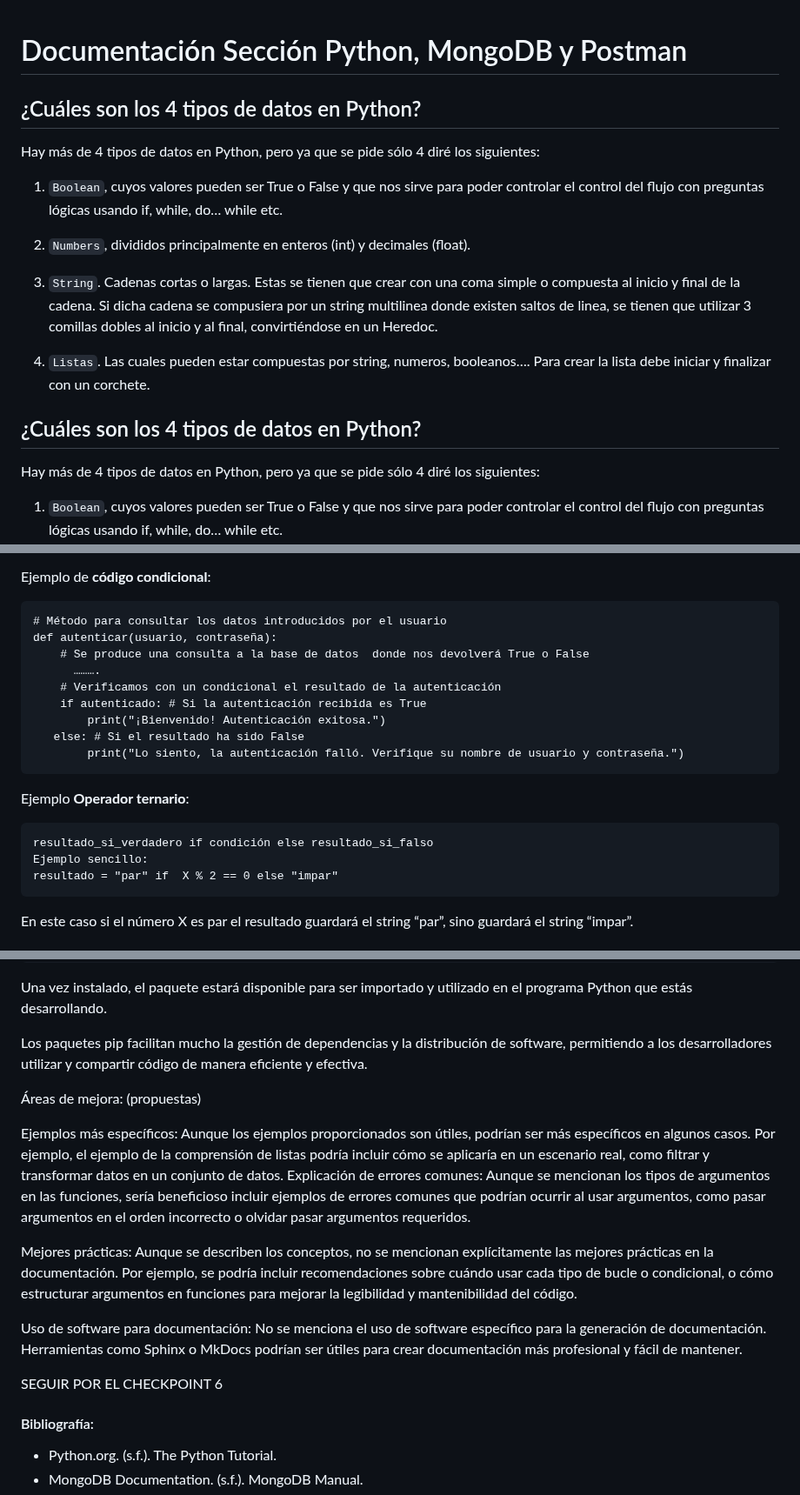
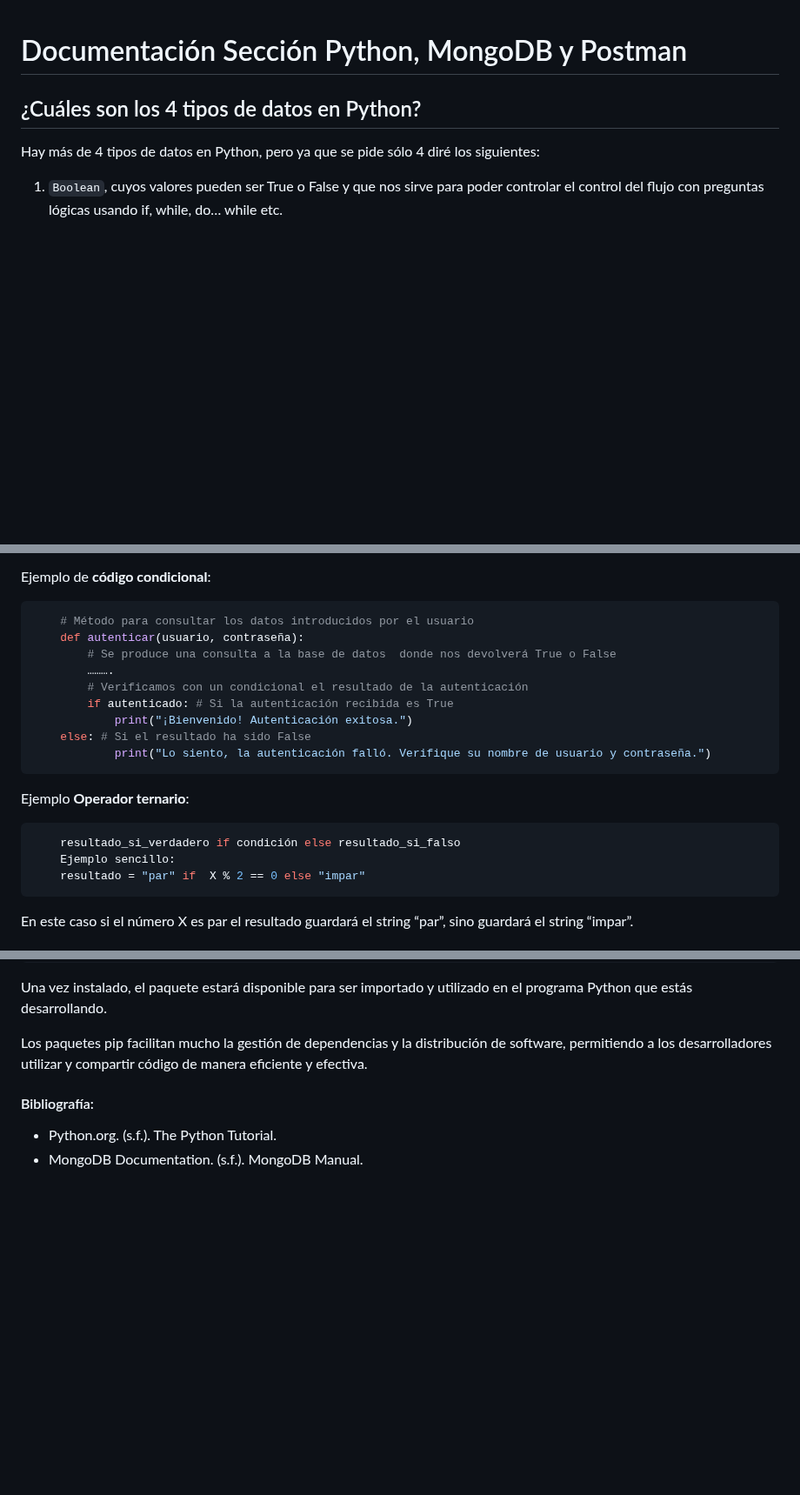
Before and after one commit to Marimar8888/Apuntes, a Markdown page: python.md, 3 parts joined by grey strips. Shown at 87% size. Drawn GitHub-style; blank space fills up the shorter version.

````diff
--- a/python_mongodb_postman.md
+++ b/python.md
@@ -1,21 +1,4 @@
 # Documentación Sección Python, MongoDB y Postman
-
-## ¿Cuáles son los 4 tipos de datos en Python?
-
-Hay más de 4 tipos de datos en Python, pero ya que se pide sólo 4 diré los siguientes:
-
-1. `Boolean`, cuyos valores pueden ser True o False y que nos sirve para poder controlar el control del
-flujo con preguntas lógicas usando if, while, do… while etc.
-
-2. `Numbers`, divididos principalmente en enteros (int) y decimales (float).
-
-3. `String`. Cadenas cortas o largas. Estas se tienen que crear con una coma simple o compuesta al
-inicio y final de la cadena. Si dicha cadena se compusiera por un string multilinea donde existen
-saltos de linea, se tienen que utilizar 3 comillas dobles al inicio y al final, convirtiéndose en un
-Heredoc.
-
-4. `Listas`. Las cuales pueden estar compuestas por string, numeros, booleanos…. Para crear la lista
-debe iniciar y finalizar con un corchete.
 
 ## ¿Cuáles son los 4 tipos de datos en Python?
 
@@ -341,24 +290,24 @@ Si el resultado es verdadero, la aplicación le permitirá acceder a las partes
 
 Ejemplo de __código condicional__:
 
-```
-# Método para consultar los datos introducidos por el usuario
-def autenticar(usuario, contraseña):
-    # Se produce una consulta a la base de datos  donde nos devolverá True o False
-      ……….
-    # Verificamos con un condicional el resultado de la autenticación
-    if autenticado: # Si la autenticación recibida es True
-    	print("¡Bienvenido! Autenticación exitosa.")
-   else: # Si el resultado ha sido False
-    	print("Lo siento, la autenticación falló. Verifique su nombre de usuario y contraseña.")
+```python
+    # Método para consultar los datos introducidos por el usuario
+    def autenticar(usuario, contraseña):
+        # Se produce una consulta a la base de datos  donde nos devolverá True o False
+        ……….
+        # Verificamos con un condicional el resultado de la autenticación
+        if autenticado: # Si la autenticación recibida es True
+            print("¡Bienvenido! Autenticación exitosa.")
+    else: # Si el resultado ha sido False
+            print("Lo siento, la autenticación falló. Verifique su nombre de usuario y contraseña.")
 ```
 
 Ejemplo __Operador ternario__:
 
-```
-resultado_si_verdadero if condición else resultado_si_falso
-Ejemplo sencillo:
-resultado = "par" if  X % 2 == 0 else "impar"
+```python
+    resultado_si_verdadero if condición else resultado_si_falso
+    Ejemplo sencillo:
+    resultado = "par" if  X % 2 == 0 else "impar"
 ```
 
 En este caso si el número X  es par el resultado guardará el string “par”, sino guardará el  string “impar”.
@@ -569,17 +519,6 @@ Una vez instalado, el paquete estará disponible para ser importado y utilizado
 
 Los paquetes pip facilitan mucho la gestión de dependencias y la distribución de software, permitiendo a los desarrolladores utilizar y compartir código de manera eficiente y efectiva.
 
-
-Áreas de mejora: (propuestas)
-
-Ejemplos más específicos: Aunque los ejemplos proporcionados son útiles, podrían ser más específicos en algunos casos. Por ejemplo, el ejemplo de la comprensión de listas podría incluir cómo se aplicaría en un escenario real, como filtrar y transformar datos en un conjunto de datos.
-Explicación de errores comunes: Aunque se mencionan los tipos de argumentos en las funciones, sería beneficioso incluir ejemplos de errores comunes que podrían ocurrir al usar argumentos, como pasar argumentos en el orden incorrecto o olvidar pasar argumentos requeridos.
-
-Mejores prácticas: Aunque se describen los conceptos, no se mencionan explícitamente las mejores prácticas en la documentación. Por ejemplo, se podría incluir recomendaciones sobre cuándo usar cada tipo de bucle o condicional, o cómo estructurar argumentos en funciones para mejorar la legibilidad y mantenibilidad del código.
-
-Uso de software para documentación: No se menciona el uso de software específico para la generación de documentación. Herramientas como Sphinx o MkDocs podrían ser útiles para crear documentación más profesional y fácil de mantener.
-
-SEGUIR POR EL CHECKPOINT 6
 
 #### Bibliografía:
 
````
Also changed, not shown: other parts of python.md (+95 -128 lines), API_mongodb_postman.md (renamed from API.md).
